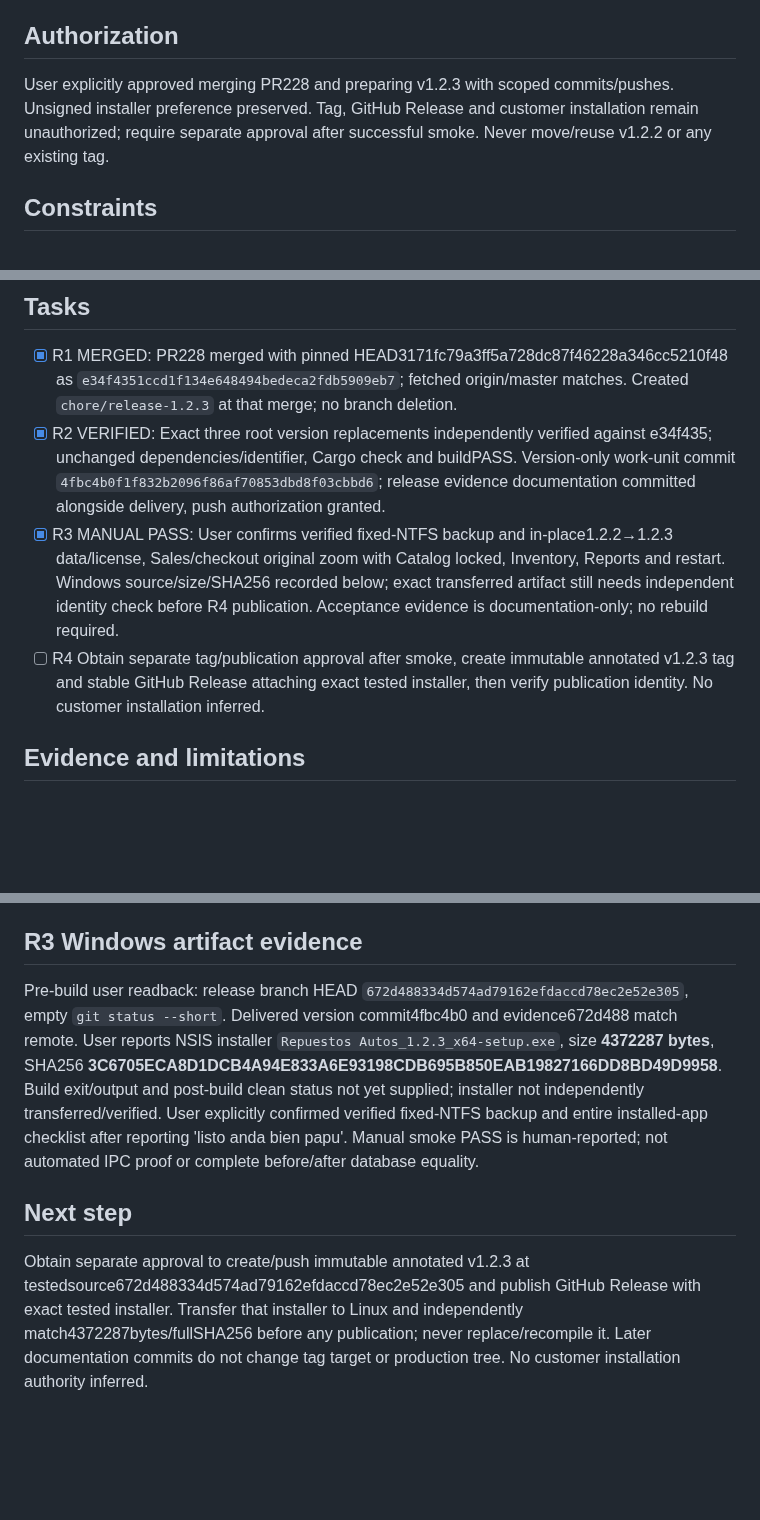
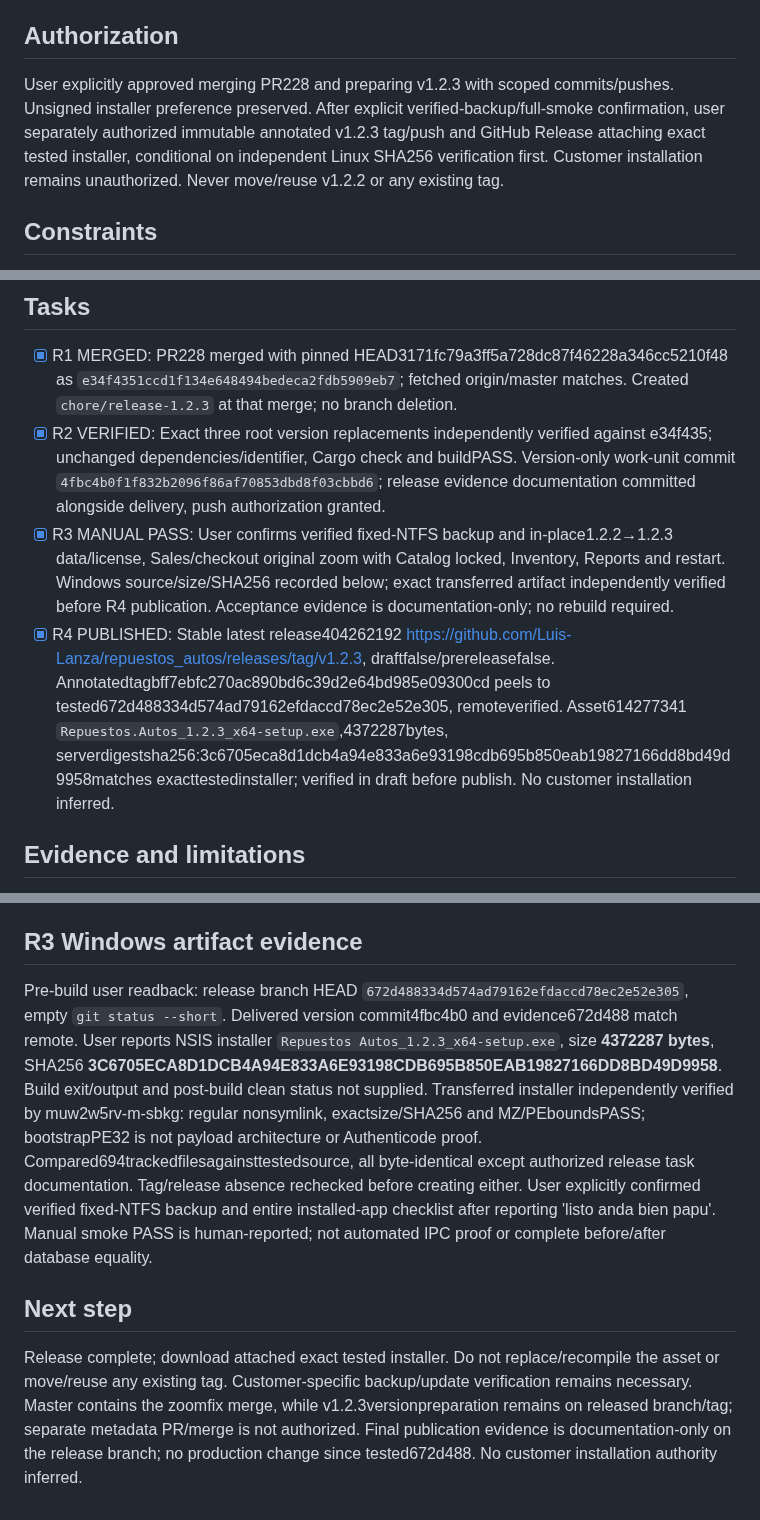
Before and after one commit to Luis-Lanza/repuestos_autos, a Markdown page: odd/tasks/release-v1.2.3.md, 3 parts joined by grey strips. GitHub-like rendering; blank space fills up the shorter version.

Commit message:
docs(release): record published 1.2.3 installer identity

```diff
--- a/odd/tasks/release-v1.2.3.md
+++ b/odd/tasks/release-v1.2.3.md
@@ -4,7 +4,7 @@
 Prepare a newer Windows NSIS installer containing the accepted Sales original-image zoom fix, then validate an in-place update over v1.2.2 before any publication.
 
 ## Authorization
-User explicitly approved merging PR228 and preparing v1.2.3 with scoped commits/pushes. Unsigned installer preference preserved. Tag, GitHub Release and customer installation remain unauthorized; require separate approval after successful smoke. Never move/reuse v1.2.2 or any existing tag.
+User explicitly approved merging PR228 and preparing v1.2.3 with scoped commits/pushes. Unsigned installer preference preserved. After explicit verified-backup/full-smoke confirmation, user separately authorized immutable annotated v1.2.3 tag/push and GitHub Release attaching exact tested installer, conditional on independent Linux SHA256 verification first. Customer installation remains unauthorized. Never move/reuse v1.2.2 or any existing tag.
 
 ## Constraints
 Keep identifier `com.repuestosautos.app`, schema, dependencies, licensing and import limits unchanged. Preserve six unrelated untracked task documents. Align only root app version fields in Cargo.toml/Cargo.lock/tauri.conf.json. Keep original zoom behavior/tests unchanged from accepted PR228. User explicitly approved generated outputs under `src-tauri/target/` and `dist/` for offline Cargo check and Vite build, while retaining the three-file source-edit limit; no tracked generated output changes. Do not equate user manual smoke with complete database-record equality.
@@ -12,8 +12,8 @@ Keep identifier `com.repuestosautos.app`, schema, dependencies, licensing and im
 ## Tasks
 - [x] R1 MERGED: PR228 merged with pinned HEAD3171fc79a3ff5a728dc87f46228a346cc5210f48 as `e34f4351ccd1f134e648494bedeca2fdb5909eb7`; fetched origin/master matches. Created `chore/release-1.2.3` at that merge; no branch deletion.
 - [x] R2 VERIFIED: Exact three root version replacements independently verified against e34f435; unchanged dependencies/identifier, Cargo check and buildPASS. Version-only work-unit commit `4fbc4b0f1f832b2096f86af70853dbd8f03cbbd6`; release evidence documentation committed alongside delivery, push authorization granted.
-- [x] R3 MANUAL PASS: User confirms verified fixed-NTFS backup and in-place1.2.2→1.2.3 data/license, Sales/checkout original zoom with Catalog locked, Inventory, Reports and restart. Windows source/size/SHA256 recorded below; exact transferred artifact still needs independent identity check before R4 publication. Acceptance evidence is documentation-only; no rebuild required.
-- [ ] R4 Obtain separate tag/publication approval after smoke, create immutable annotated v1.2.3 tag and stable GitHub Release attaching exact tested installer, then verify publication identity. No customer installation inferred.
+- [x] R3 MANUAL PASS: User confirms verified fixed-NTFS backup and in-place1.2.2→1.2.3 data/license, Sales/checkout original zoom with Catalog locked, Inventory, Reports and restart. Windows source/size/SHA256 recorded below; exact transferred artifact independently verified before R4 publication. Acceptance evidence is documentation-only; no rebuild required.
+- [x] R4 PUBLISHED: Stable latest release404262192 https://github.com/Luis-Lanza/repuestos_autos/releases/tag/v1.2.3, draftfalse/prereleasefalse. Annotatedtagbff7ebfc270ac890bd6c39d2e64bd985e09300cd peels to tested672d488334d574ad79162efdaccd78ec2e52e305, remoteverified. Asset614277341 `Repuestos.Autos_1.2.3_x64-setup.exe`,4372287bytes, serverdigestsha256:3c6705eca8d1dcb4a94e833a6e93198cdb695b850eab19827166dd8bd49d9958matches exacttestedinstaller; verified in draft before publish. No customer installation inferred.
 
 ## Evidence and limitations
 PR228OPEN/MERGEABLE, pinned HEAD3171fc7, no reported required checks (empty rollup is not CI PASS); master unprotected. Remote v1.2.3 tag absent and latest releasev1.2.2 at preflight. Accepted fix91focusedUI/10native independently passed, writer419npm/441Rust and buildpassed. Production typecheck has94 exactpre-existing diagnostics, zero candidate additions. Desktop automated IPC unexecuted due unavailable GTK/WebKit prerequisites. W9 last24/30FAIL, not rerun or changed. No all-checks-green claim.
@@ -22,7 +22,7 @@ PR228OPEN/MERGEABLE, pinned HEAD3171fc7, no reported required checks (empty roll
 Writer muw2183v-k-79k6 completed exactly three version replacements, +3/-3. Structural assertions verify root versions1.2.3, stableidentifier and identical dependencies. Offline Cargo checkPASS (six existing dead-code warnings), npm buildPASS (75modules, existing mixed-import warning), diffcheckPASS. Metadata-only change has no meaningful behavioral RED; ordinary structural checks used. No generated tracked outputs. Independent verifier muw23ddu-l-fhr5 PASS: exact byte comparisons before/after rerun Cargo check and build, normalized parsed lock graph identical, identifier stable, untracked-document hashes preserved. Native ASSESS unassessable due untracked scope, RDDoff, runtimewriterlarge: conservative high-risk plan requires independent verification before commit/push.
 
 ## R3 Windows artifact evidence
-Pre-build user readback: release branch HEAD `672d488334d574ad79162efdaccd78ec2e52e305`, empty `git status --short`. Delivered version commit4fbc4b0 and evidence672d488 match remote. User reports NSIS installer `Repuestos Autos_1.2.3_x64-setup.exe`, size **4372287 bytes**, SHA256 **3C6705ECA8D1DCB4A94E833A6E93198CDB695B850EAB19827166DD8BD49D9958**. Build exit/output and post-build clean status not yet supplied; installer not independently transferred/verified. User explicitly confirmed verified fixed-NTFS backup and entire installed-app checklist after reporting 'listo anda bien papu'. Manual smoke PASS is human-reported; not automated IPC proof or complete before/after database equality.
+Pre-build user readback: release branch HEAD `672d488334d574ad79162efdaccd78ec2e52e305`, empty `git status --short`. Delivered version commit4fbc4b0 and evidence672d488 match remote. User reports NSIS installer `Repuestos Autos_1.2.3_x64-setup.exe`, size **4372287 bytes**, SHA256 **3C6705ECA8D1DCB4A94E833A6E93198CDB695B850EAB19827166DD8BD49D9958**. Build exit/output and post-build clean status not supplied. Transferred installer independently verified by muw2w5rv-m-sbkg: regular nonsymlink, exactsize/SHA256 and MZ/PEboundsPASS; bootstrapPE32 is not payload architecture or Authenticode proof. Compared694trackedfilesagainsttestedsource, all byte-identical except authorized release task documentation. Tag/release absence rechecked before creating either. User explicitly confirmed verified fixed-NTFS backup and entire installed-app checklist after reporting 'listo anda bien papu'. Manual smoke PASS is human-reported; not automated IPC proof or complete before/after database equality.
 
 ## Next step
-Obtain separate approval to create/push immutable annotated v1.2.3 at testedsource672d488334d574ad79162efdaccd78ec2e52e305 and publish GitHub Release with exact tested installer. Transfer that installer to Linux and independently match4372287bytes/fullSHA256 before any publication; never replace/recompile it. Later documentation commits do not change tag target or production tree. No customer installation authority inferred.
+Release complete; download attached exact tested installer. Do not replace/recompile the asset or move/reuse any existing tag. Customer-specific backup/update verification remains necessary. Master contains the zoomfix merge, while v1.2.3versionpreparation remains on released branch/tag; separate metadata PR/merge is not authorized. Final publication evidence is documentation-only on the release branch; no production change since tested672d488. No customer installation authority inferred.
```
